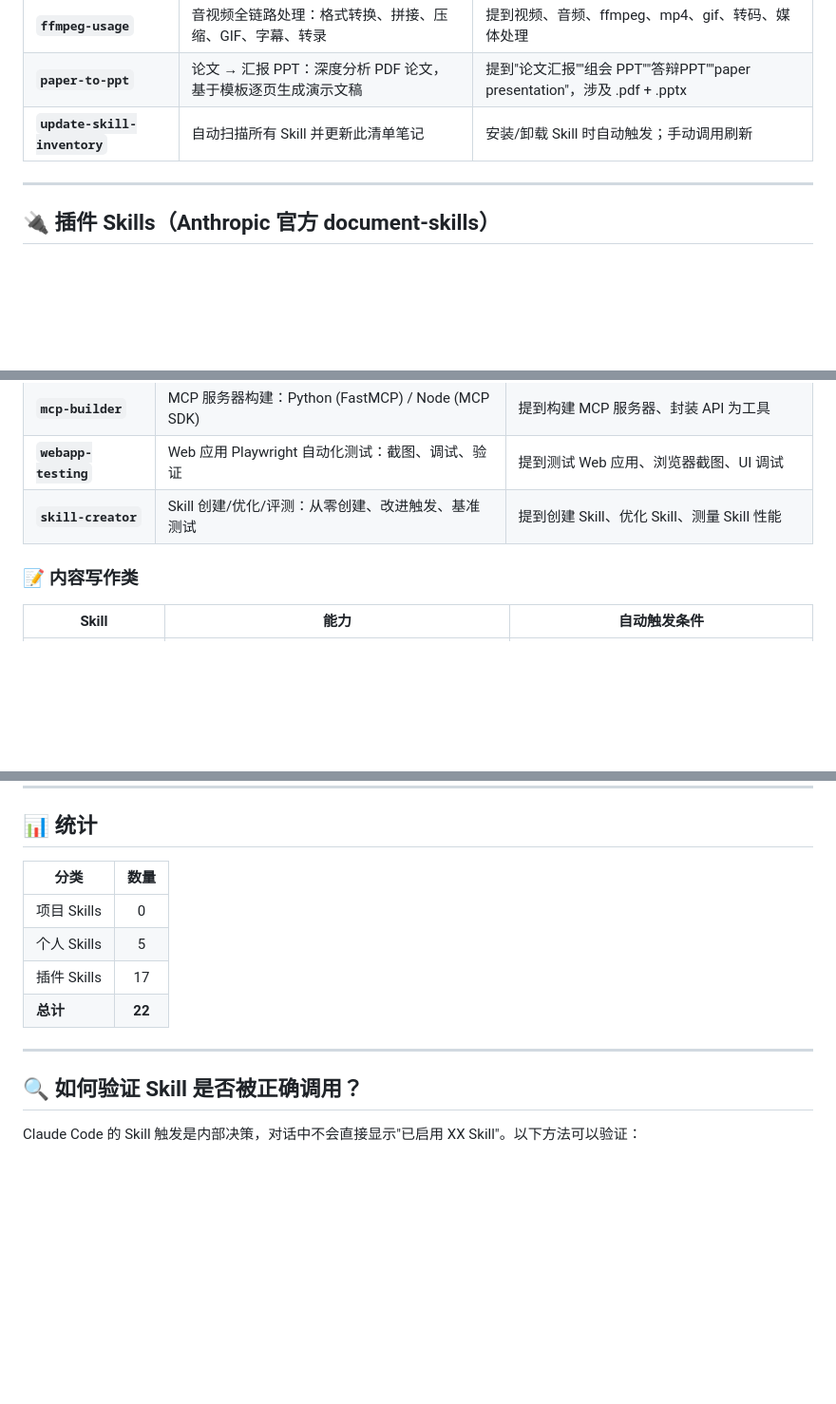
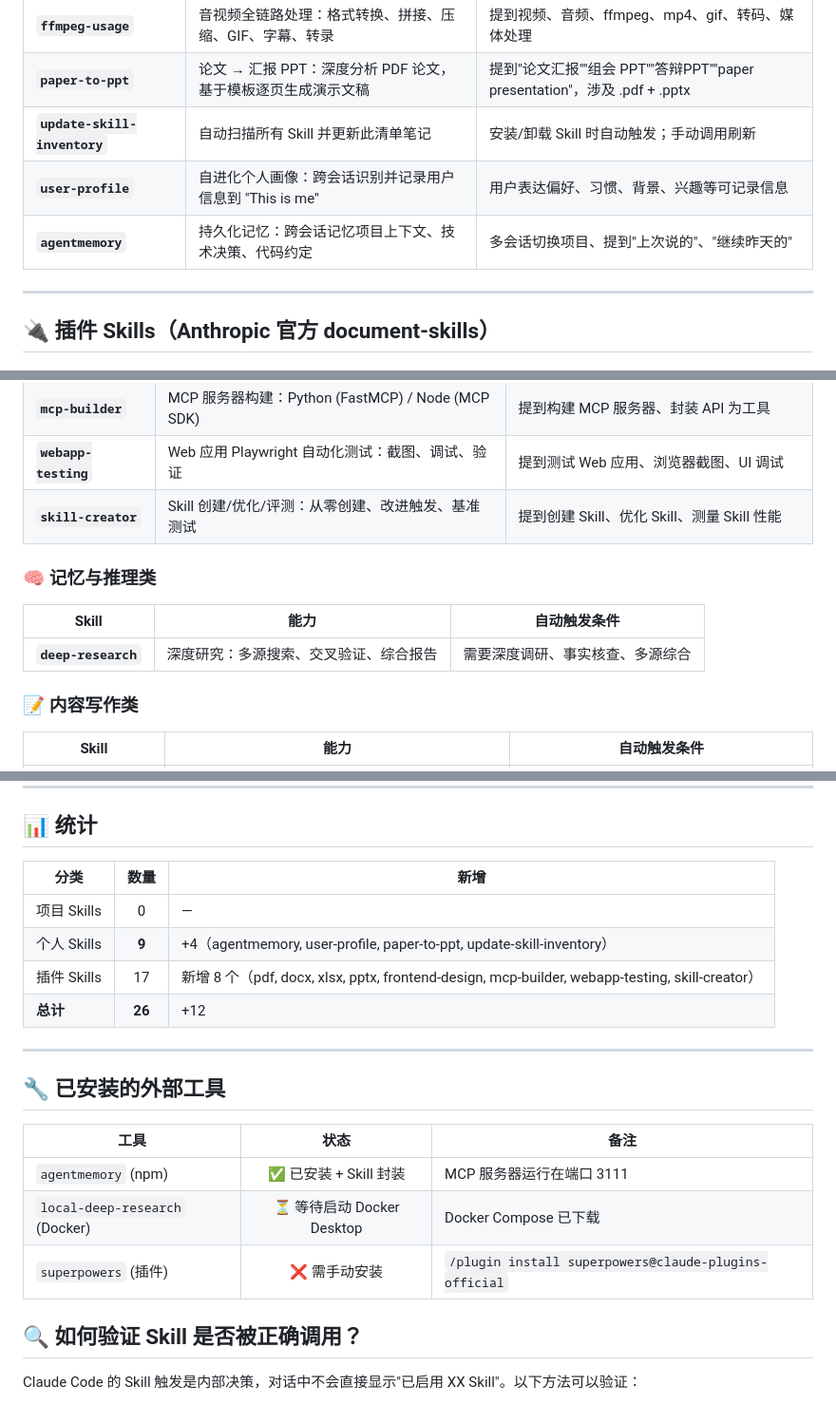
Before and after one commit to 22mouseok-crypto/obsidian-vault, a Markdown page: obsidian和AI的使用帮助/Claude Code Skills 清单.md, 3 parts joined by grey strips. Shown at 95% size. Rendered like a GitHub page; blank space fills up the shorter version.

Commit message:
vault backup: 2026-06-03 01:57:56

```diff
--- a/obsidian和AI的使用帮助/Claude Code Skills 清单.md
+++ b/obsidian和AI的使用帮助/Claude Code Skills 清单.md
@@ -33,6 +33,8 @@ tags:
 | **`ffmpeg-usage`** | 音视频全链路处理：格式转换、拼接、压缩、GIF、字幕、转录 | 提到视频、音频、ffmpeg、mp4、gif、转码、媒体处理 |
 | **`paper-to-ppt`** | 论文 → 汇报 PPT：深度分析 PDF 论文，基于模板逐页生成演示文稿 | 提到"论文汇报""组会 PPT""答辩PPT""paper presentation"，涉及 .pdf + .pptx |
 | **`update-skill-inventory`** | 自动扫描所有 Skill 并更新此清单笔记 | 安装/卸载 Skill 时自动触发；手动调用刷新 |
+| **`user-profile`** | 自进化个人画像：跨会话识别并记录用户信息到 "This is me" | 用户表达偏好、习惯、背景、兴趣等可记录信息 |
+| **`agentmemory`** | 持久化记忆：跨会话记忆项目上下文、技术决策、代码约定 | 多会话切换项目、提到"上次说的"、"继续昨天的" |
 
 ---
 
@@ -65,6 +67,12 @@ tags:
 | **`webapp-testing`** | Web 应用 Playwright 自动化测试：截图、调试、验证 | 提到测试 Web 应用、浏览器截图、UI 调试 |
 | **`skill-creator`** | Skill 创建/优化/评测：从零创建、改进触发、基准测试 | 提到创建 Skill、优化 Skill、测量 Skill 性能 |
 
+### 🧠 记忆与推理类
+
+| Skill | 能力 | 自动触发条件 |
+|-------|------|-------------|
+| **`deep-research`** | 深度研究：多源搜索、交叉验证、综合报告 | 需要深度调研、事实核查、多源综合 |
+
 ### 📝 内容写作类
 
 | Skill | 能力 | 自动触发条件 |
@@ -84,14 +92,22 @@ tags:
 
 ## 📊 统计
 
-| 分类 | 数量 |
-|------|:--:|
-| 项目 Skills | 0 |
-| 个人 Skills | 5 |
-| 插件 Skills | 17 |
-| **总计** | **22** |
+| 分类 | 数量 | 新增 |
+|------|:--:|------|
+| 项目 Skills | 0 | — |
+| 个人 Skills | **9** | +4（agentmemory, user-profile, paper-to-ppt, update-skill-inventory） |
+| 插件 Skills | 17 | 新增 8 个（pdf, docx, xlsx, pptx, frontend-design, mcp-builder, webapp-testing, skill-creator） |
+| **总计** | **26** | +12 |
 
 ---
+
+## 🔧 已安装的外部工具
+
+| 工具 | 状态 | 备注 |
+|------|:---:|------|
+| `agentmemory` (npm) | ✅ 已安装 + Skill 封装 | MCP 服务器运行在端口 3111 |
+| `local-deep-research` (Docker) | ⏳ 等待启动 Docker Desktop | Docker Compose 已下载 |
+| `superpowers` (插件) | ❌ 需手动安装 | `/plugin install superpowers@claude-plugins-official` |
 
 ## 🔍 如何验证 Skill 是否被正确调用？
 
```
Also changed, not shown: other parts of obsidian和AI的使用帮助/Claude Code Skills 清单.md (+1 -1 lines).
